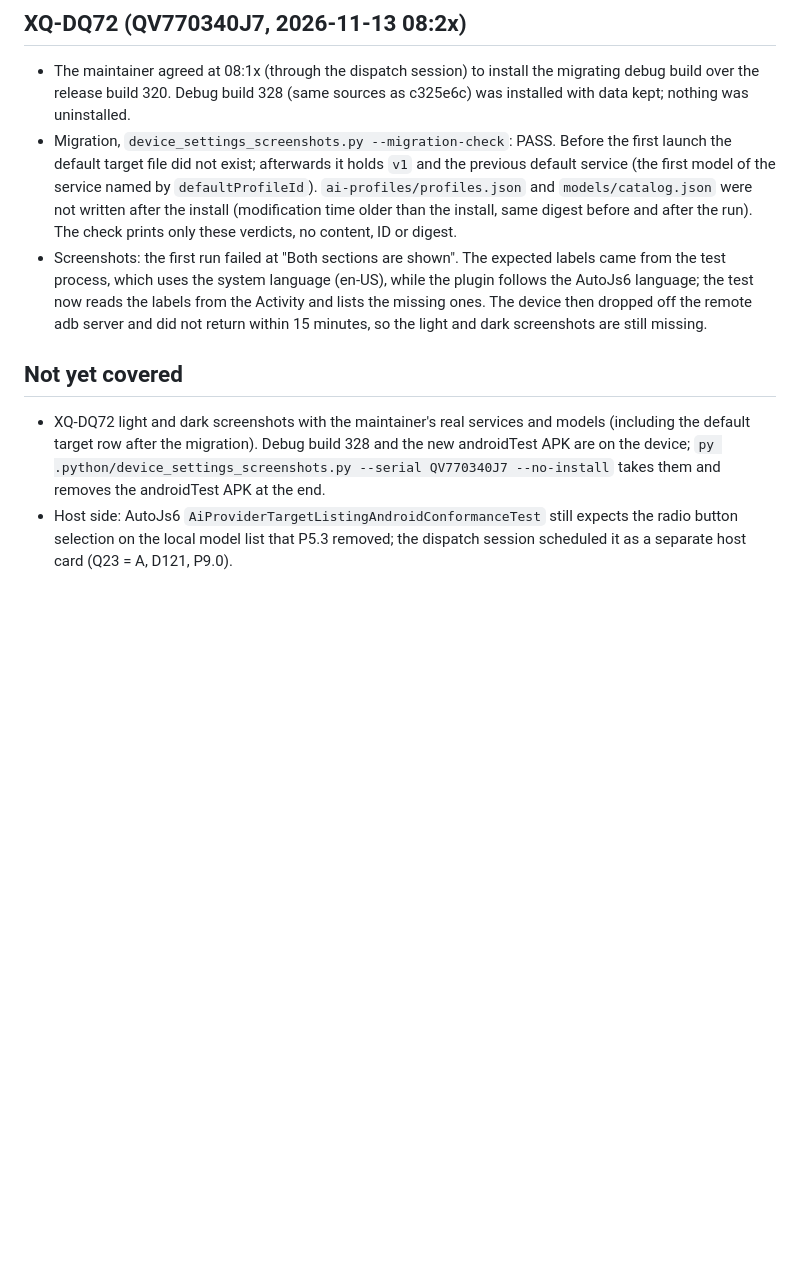
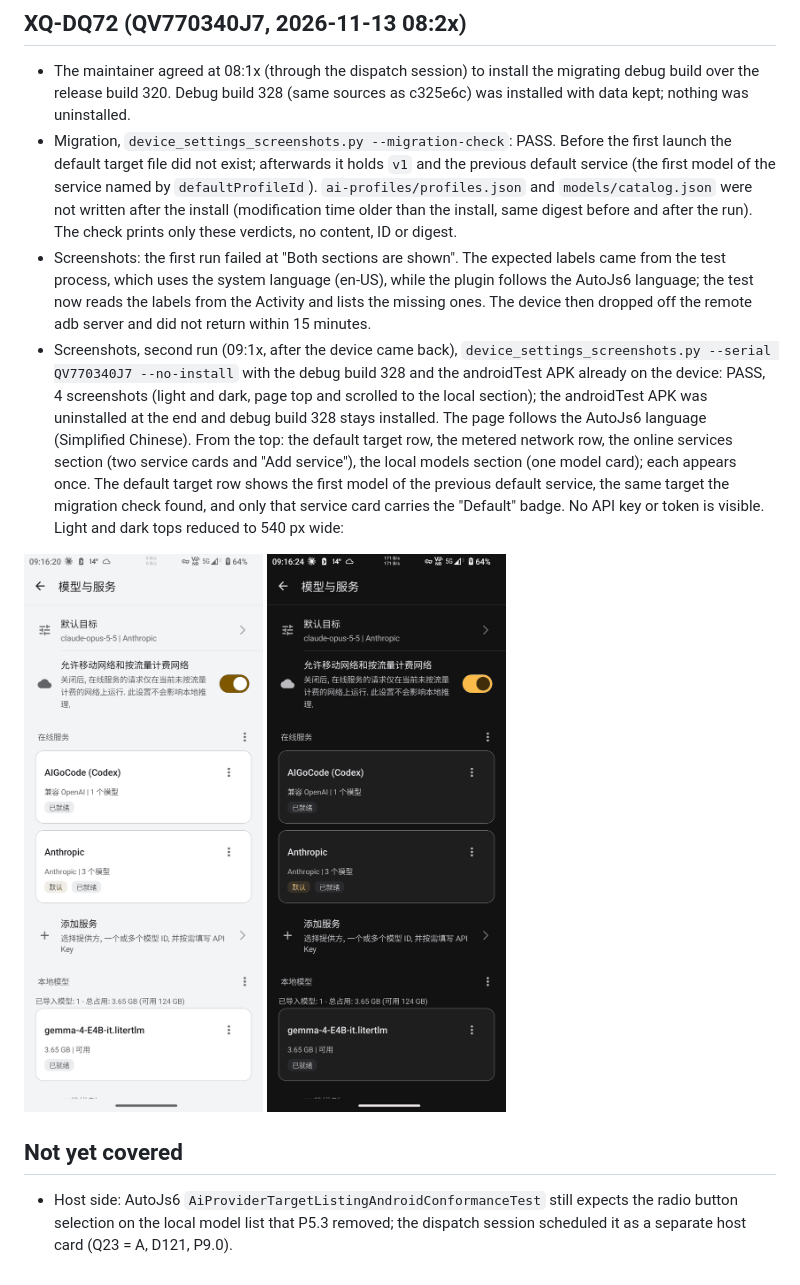
Before and after one commit to SuperMonster003/AutoJs6-Plugin-Three-Stone-AI, a Markdown page: docs/dev/p5a-settings-evidence-2026-11-13.md, the part around the change. Drawn GitHub-style; pictures changed too: docs/dev/p5a-settings-evidence/xq-dq72-models-and-services-dark.png (added), docs/dev/p5a-settings-evidence/xq-dq72-models-and-services-light.png (added); blank space fills up the shorter version.

```diff
--- a/docs/dev/p5a-settings-evidence-2026-11-13.md
+++ b/docs/dev/p5a-settings-evidence-2026-11-13.md
@@ -22,9 +22,12 @@
 
 - The maintainer agreed at 08:1x (through the dispatch session) to install the migrating debug build over the release build 320. Debug build 328 (same sources as c325e6c) was installed with data kept; nothing was uninstalled.
 - Migration, `device_settings_screenshots.py --migration-check`: PASS. Before the first launch the default target file did not exist; afterwards it holds `v1` and the previous default service (the first model of the service named by `defaultProfileId`). `ai-profiles/profiles.json` and `models/catalog.json` were not written after the install (modification time older than the install, same digest before and after the run). The check prints only these verdicts, no content, ID or digest.
-- Screenshots: the first run failed at "Both sections are shown". The expected labels came from the test process, which uses the system language (en-US), while the plugin follows the AutoJs6 language; the test now reads the labels from the Activity and lists the missing ones. The device then dropped off the remote adb server and did not return within 15 minutes, so the light and dark screenshots are still missing.
+- Screenshots: the first run failed at "Both sections are shown". The expected labels came from the test process, which uses the system language (en-US), while the plugin follows the AutoJs6 language; the test now reads the labels from the Activity and lists the missing ones. The device then dropped off the remote adb server and did not return within 15 minutes.
+- Screenshots, second run (09:1x, after the device came back), `device_settings_screenshots.py --serial QV770340J7 --no-install` with the debug build 328 and the androidTest APK already on the device: PASS, 4 screenshots (light and dark, page top and scrolled to the local section); the androidTest APK was uninstalled at the end and debug build 328 stays installed. The page follows the AutoJs6 language (Simplified Chinese). From the top: the default target row, the metered network row, the online services section (two service cards and "Add service"), the local models section (one model card); each appears once. The default target row shows the first model of the previous default service, the same target the migration check found, and only that service card carries the "Default" badge. No API key or token is visible. Light and dark tops reduced to 540 px wide:
+
+![Models and services, light, XQ-DQ72](p5a-settings-evidence/xq-dq72-models-and-services-light.png)
+![Models and services, dark, XQ-DQ72](p5a-settings-evidence/xq-dq72-models-and-services-dark.png)
 
 ## Not yet covered
 
-- XQ-DQ72 light and dark screenshots with the maintainer's real services and models (including the default target row after the migration). Debug build 328 and the new androidTest APK are on the device; `py .python/device_settings_screenshots.py --serial QV770340J7 --no-install` takes them and removes the androidTest APK at the end.
 - Host side: AutoJs6 `AiProviderTargetListingAndroidConformanceTest` still expects the radio button selection on the local model list that P5.3 removed; the dispatch session scheduled it as a separate host card (Q23 = A, D121, P9.0).
```
Also changed, not shown: ROADMAP.md (+5 -3 lines), 1 other file.
